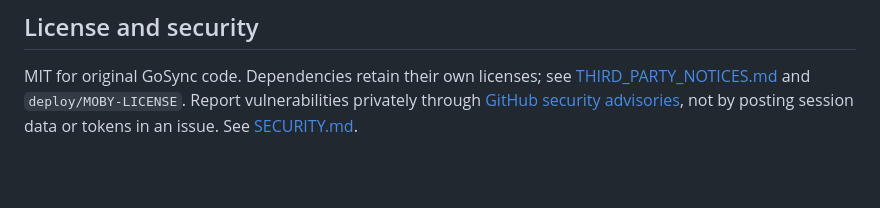
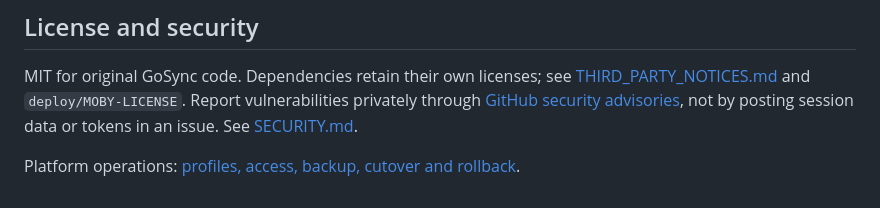
Before and after one commit to GoSync-Inc/anymsg, a Markdown page: README.md, the part around the change. Drawn GitHub-style; blank space fills up the shorter version.

Commit message:
Document modular deployment, scoped access and verified rollback procedures

```diff
--- a/README.md
+++ b/README.md
@@ -149,3 +149,5 @@ MIT for original GoSync code. Dependencies retain their own licenses; see
 [THIRD_PARTY_NOTICES.md](THIRD_PARTY_NOTICES.md) and `deploy/MOBY-LICENSE`.
 Report vulnerabilities privately through [GitHub security advisories](https://github.com/GoSync-Inc/anymsg/security/advisories/new),
 not by posting session data or tokens in an issue. See [SECURITY.md](SECURITY.md).
+
+Platform operations: [profiles, access, backup, cutover and rollback](docs/operations/platform-cutover.md).
```
Also changed, not shown: docs/operations/platform-cutover.md (added, +38 -0 lines).
